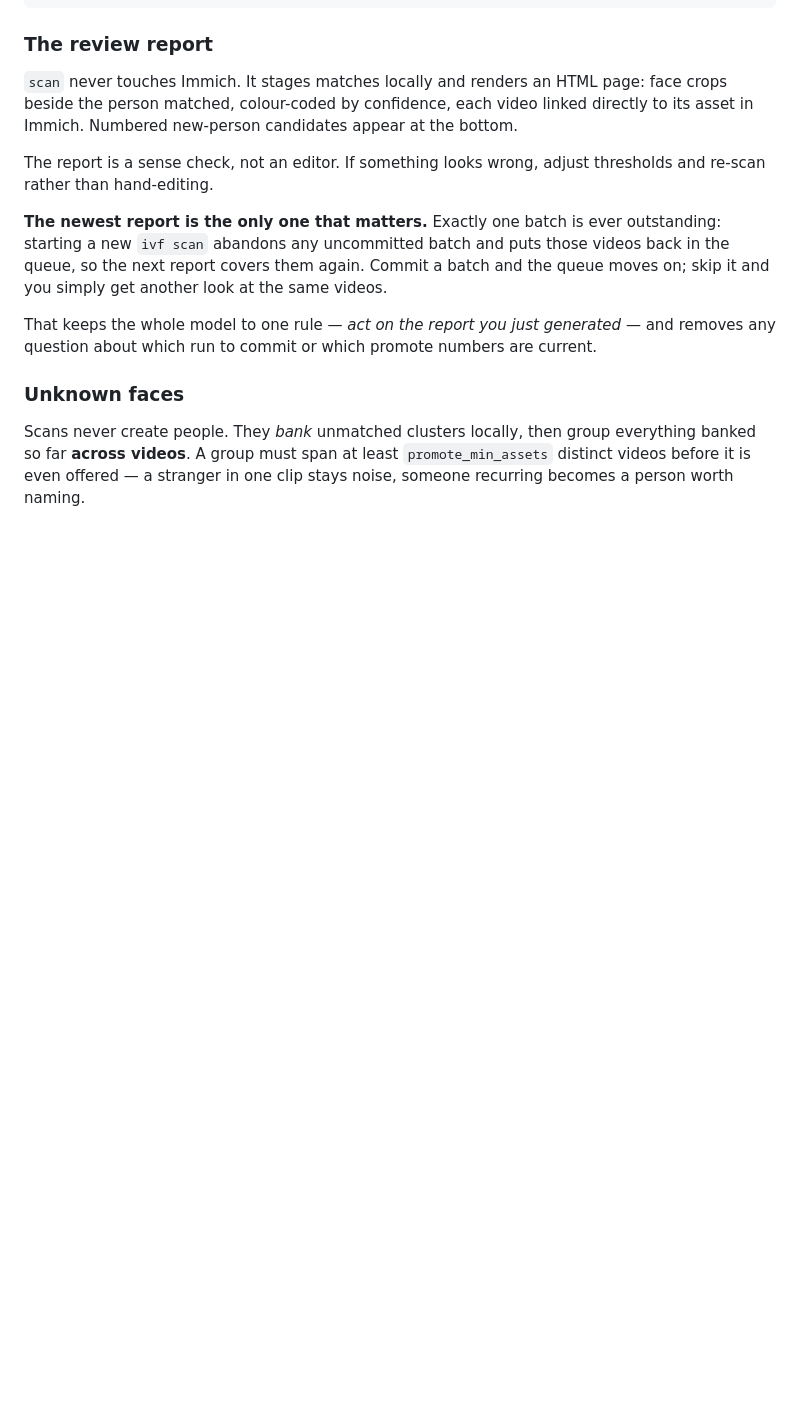
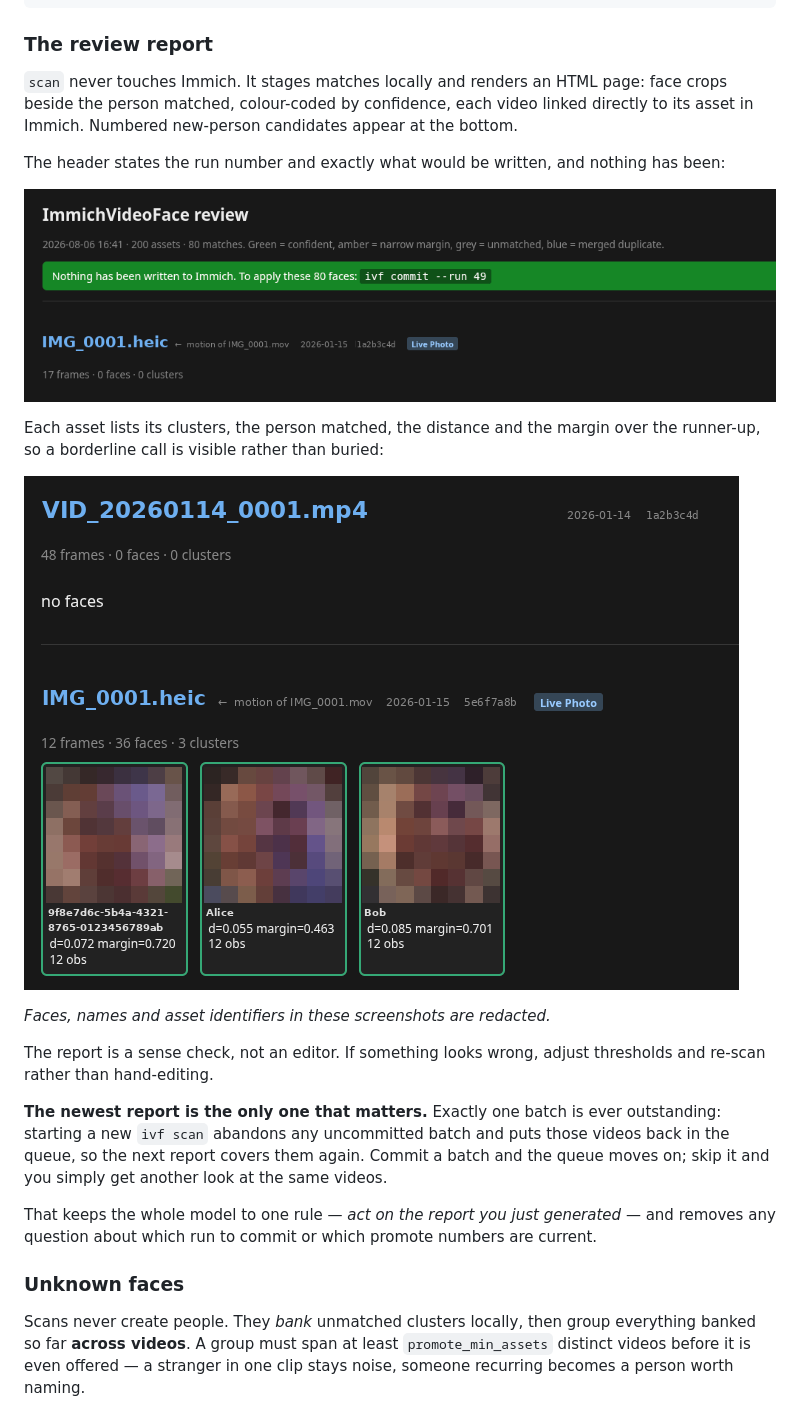
Before and after one commit to DigitalCyberSoft/ImmichVideoFace, a Markdown page: README.md, the part around one of its changes. Drawn GitHub-style; pictures changed too: docs/report-header.png (added), docs/report-matches.png (added); blank space fills up the shorter version.

Commit message:
Add redacted report screenshots to the README

```diff
--- a/README.md
+++ b/README.md
@@ -169,6 +169,17 @@ ivf status         # progress, and whether staged runs are still valid
 beside the person matched, colour-coded by confidence, each video linked directly to its asset
 in Immich. Numbered new-person candidates appear at the bottom.
 
+The header states the run number and exactly what would be written, and nothing has been:
+
+![Report header showing run totals and the commit command](docs/report-header.png)
+
+Each asset lists its clusters, the person matched, the distance and the margin over the
+runner-up, so a borderline call is visible rather than buried:
+
+![Matched clusters with face crops, distances and margins](docs/report-matches.png)
+
+*Faces, names and asset identifiers in these screenshots are redacted.*
+
 The report is a sense check, not an editor. If something looks wrong, adjust thresholds and
 re-scan rather than hand-editing.
 
```
Also changed, not shown: other parts of README.md (+4 -0 lines), docs/report-new-people.png (added), 1 other file.
